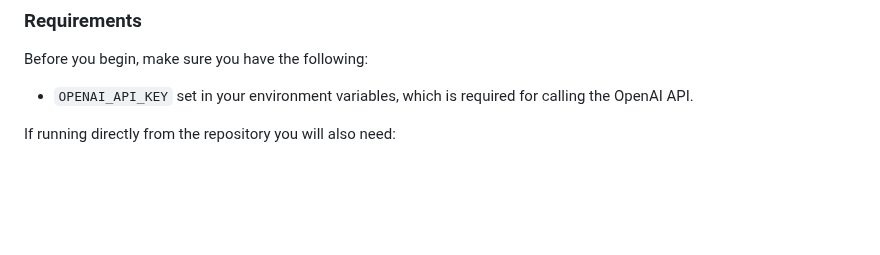
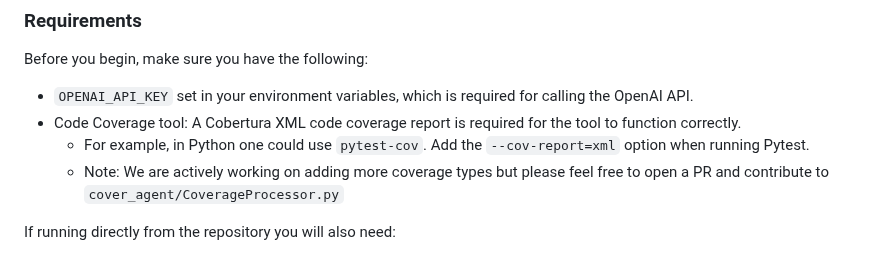
Before and after one commit to Codium-ai/cover-agent, a Markdown page: README.md, the part around the change. GitHub-like rendering; blank space fills up the shorter version.

Commit message:
Added requirement for Cobertura XML report. Closes #22.
Updated language based on feedback.

```diff
--- a/README.md
+++ b/README.md
@@ -51,6 +51,9 @@ This tool is part of a broader suite of utilities designed to automate the creat
 ### Requirements
 Before you begin, make sure you have the following:
 - `OPENAI_API_KEY` set in your environment variables, which is required for calling the OpenAI API.
+- Code Coverage tool: A Cobertura XML code coverage report is required for the tool to function correctly.
+  - For example, in Python one could use `pytest-cov`. Add the `--cov-report=xml` option when running Pytest.
+  - Note: We are actively working on adding more coverage types but please feel free to open a PR and contribute to `cover_agent/CoverageProcessor.py`
 
 If running directly from the repository you will also need:
 - Python installed on your system.
```
